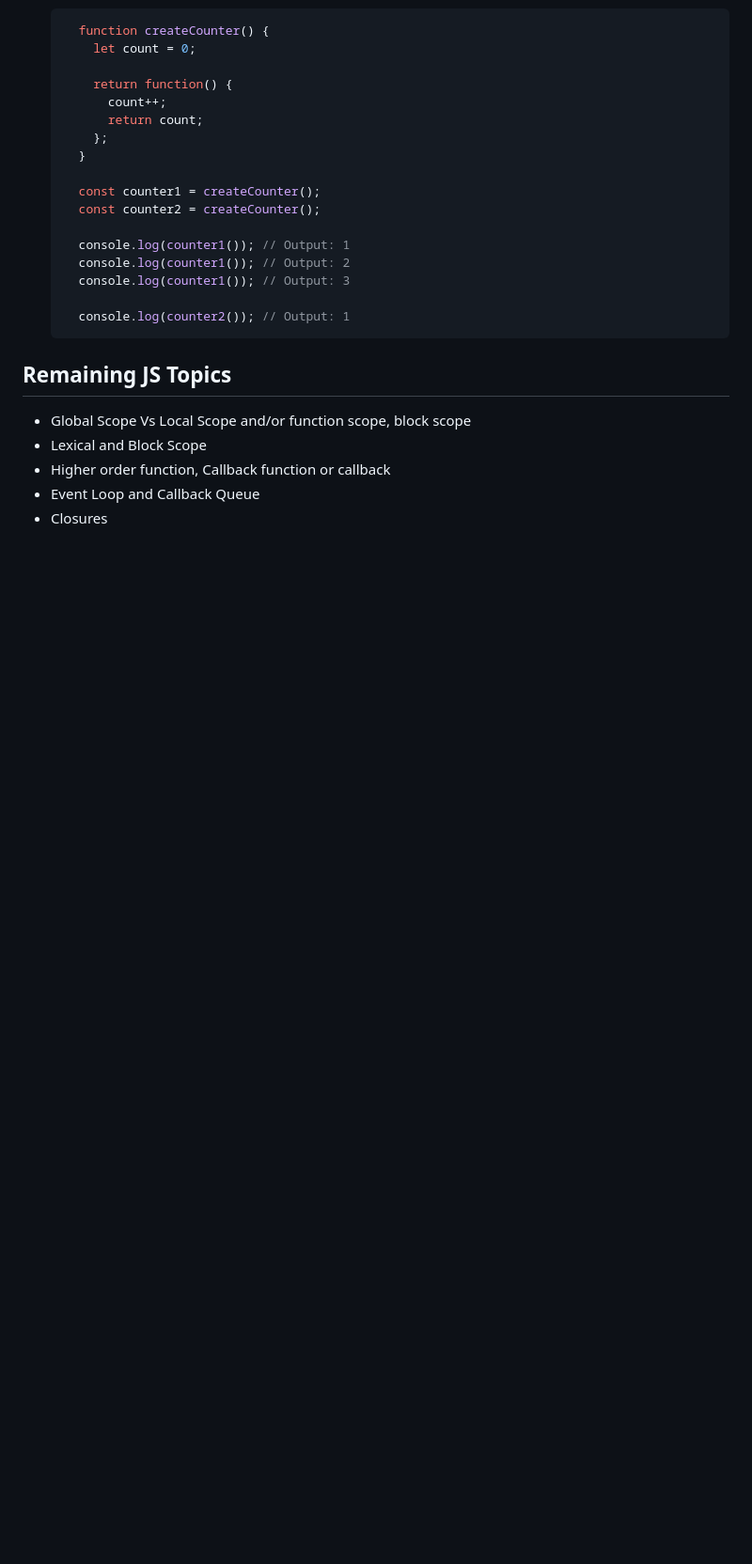
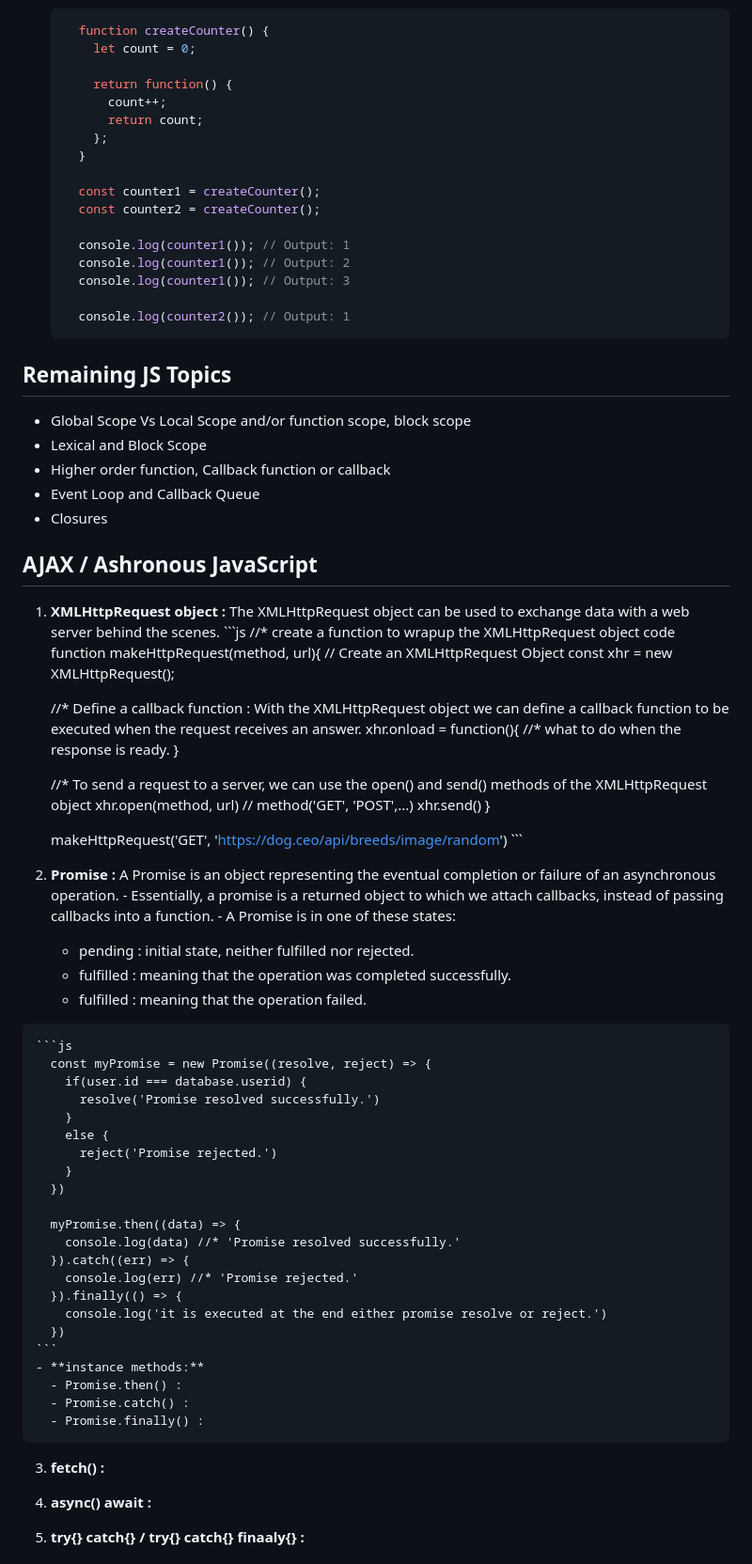
Before and after one commit to vijay-jadhav1997/JS_Basics_to_Advance, a Markdown page: README.md, the part around one of its changes. Shown at 94% size. GitHub-like rendering; blank space fills up the shorter version.

Commit message:
learn 'Asynchronous JS

````diff
--- a/README.md
+++ b/README.md
@@ -344,3 +352,65 @@
 - Higher order function, Callback function or callback
 - Event Loop and Callback Queue
 - Closures
+
+
+
+## AJAX / Ashronous JavaScript
+  1. **XMLHttpRequest object :** The XMLHttpRequest object can be used to exchange data with a web server behind the scenes.
+    ```js
+      //* create a function to wrapup the XMLHttpRequest object code
+      function makeHttpRequest(method, url){
+        // Create an XMLHttpRequest Object
+        const xhr = new XMLHttpRequest();
+
+        //* Define a callback function : With the XMLHttpRequest object we can define a callback function to be executed when the request receives an answer.
+        xhr.onload = function(){
+          //* what to do when the response is ready.
+        }
+
+        //* To send a request to a server, we can use the open() and send() methods of the XMLHttpRequest object
+        xhr.open(method, url) // method('GET', 'POST',...)
+        xhr.send()
+      }
+
+      makeHttpRequest('GET', 'https://dog.ceo/api/breeds/image/random')
+    ```
+
+
+  2. **Promise :** A Promise is an object representing the eventual completion or failure of an asynchronous operation.
+    - Essentially, a promise is a returned object to which we attach callbacks, instead of passing callbacks into a function.
+    - A Promise is in one of these states:
+      - pending : initial state, neither fulfilled nor rejected.
+      - fulfilled : meaning that the operation was completed successfully.
+      - fulfilled : meaning that the operation failed.
+
+    ```js
+      const myPromise = new Promise((resolve, reject) => {
+        if(user.id === database.userid) {
+          resolve('Promise resolved successfully.')
+        }
+        else {
+          reject('Promise rejected.')
+        }
+      })
+
+      myPromise.then((data) => {
+        console.log(data) //* 'Promise resolved successfully.'
+      }).catch((err) => {
+        console.log(err) //* 'Promise rejected.'
+      }).finally(() => {
+        console.log('it is executed at the end either promise resolve or reject.')
+      })
+    ```
+    - **instance methods:**
+      - Promise.then() :
+      - Promise.catch() :
+      - Promise.finally() :
+
+  3. **fetch() :**
+
+  4. **async() await :**
+
+  5. **try{} catch{} / try{} catch{} finaaly{} :**
+
+
````
Also changed, not shown: other parts of README.md (+48 -2 lines).
